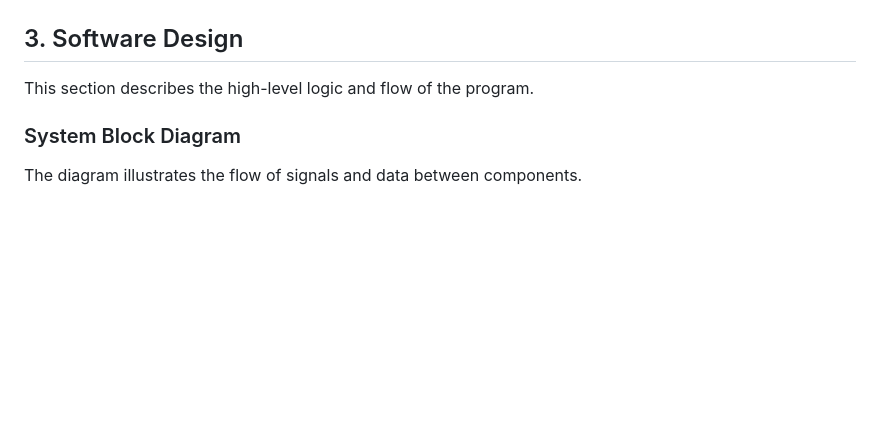
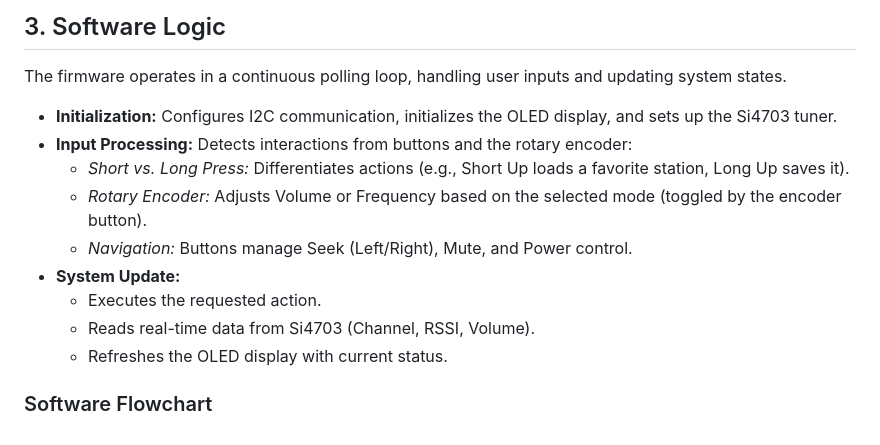
Before and after one commit to SSdmk/DE2-FM_Radio, a Markdown page: README.md, the part around the change printed below. Drawn GitHub-style; blank space fills up the shorter version.

```diff
--- a/README.md
+++ b/README.md
@@ -46,10 +45,17 @@ Below is the photos of our actual hardware setup and wiring connections.
 
 
+## 3. Software Logic
 
+The firmware operates in a continuous polling loop, handling user inputs and updating system states.
 
-## 3. Software Design
+* **Initialization:** Configures I2C communication, initializes the OLED display, and sets up the Si4703 tuner.
+* **Input Processing:** Detects interactions from buttons and the rotary encoder:
+    * *Short vs. Long Press:* Differentiates actions (e.g., Short Up loads a favorite station, Long Up saves it).
+    * *Rotary Encoder:* Adjusts Volume or Frequency based on the selected mode (toggled by the encoder button).
+    * *Navigation:* Buttons manage Seek (Left/Right), Mute, and Power control.
+* **System Update:**
+    * Executes the requested action.
+    * Reads real-time data from Si4703 (Channel, RSSI, Volume).
+    * Refreshes the OLED display with current status.
 
-This section describes the high-level logic and flow of the program.
-
-### System Block Diagram
-The diagram illustrates the flow of signals and data between components.
+### Software Flowchart
```
Also changed, not shown: other parts of README.md (+1 -2 lines).
